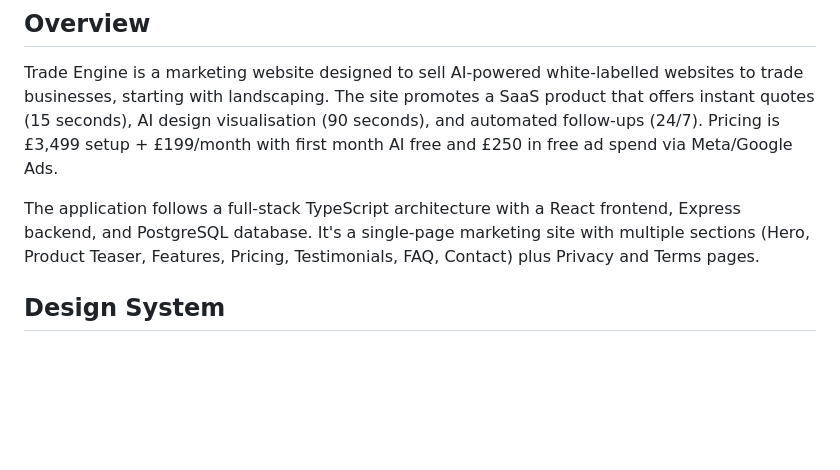
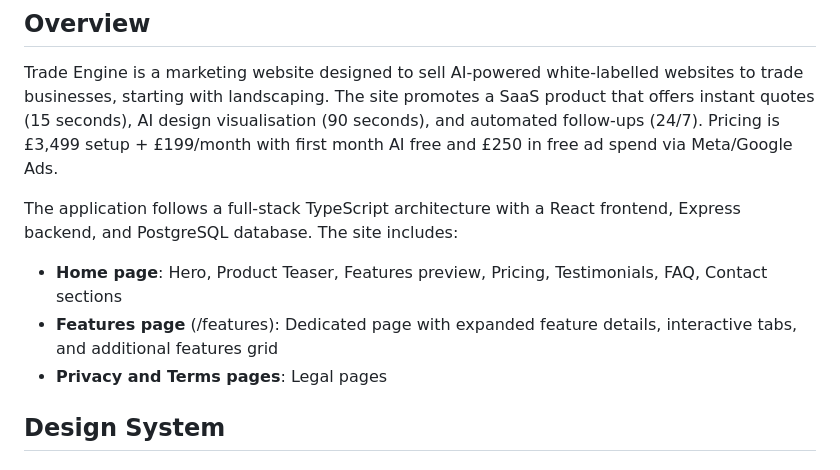
Before and after one commit to DigitalTailorsdxb/trade-engine, a Markdown page: replit.md, the part around the change. GitHub-like rendering; blank space fills up the shorter version.

Commit message:
Add a dedicated page to showcase product features and improve site navigation
Update replit.md to document the addition of a new /features page and update the site's overall structure description.

Replit-Commit-Author: Agent
Replit-Commit-Session-Id: e279e58f-6bae-4bb3-8a22-953959bc6953
Replit-Commit-Checkpoint-Type: full_checkpoint
Replit-Commit-Event-Id: 90e2953c-b559-4e27-8e72-4c0220f916f6
Replit-Commit-Screenshot-Url: https://storage.googleapis.com/screenshot-production-us-central1/84f70cd9-be99-4c4d-8d55-4fd81f120209/e279e58f-6bae-4bb3-8a22-953959bc6953/M8zPjvM
Replit-Helium-Checkpoint-Created: true

```diff
--- a/replit.md
+++ b/replit.md
@@ -4,7 +4,10 @@
 
 Trade Engine is a marketing website designed to sell AI-powered white-labelled websites to trade businesses, starting with landscaping. The site promotes a SaaS product that offers instant quotes (15 seconds), AI design visualisation (90 seconds), and automated follow-ups (24/7). Pricing is £3,499 setup + £199/month with first month AI free and £250 in free ad spend via Meta/Google Ads.
 
-The application follows a full-stack TypeScript architecture with a React frontend, Express backend, and PostgreSQL database. It's a single-page marketing site with multiple sections (Hero, Product Teaser, Features, Pricing, Testimonials, FAQ, Contact) plus Privacy and Terms pages.
+The application follows a full-stack TypeScript architecture with a React frontend, Express backend, and PostgreSQL database. The site includes:
+- **Home page**: Hero, Product Teaser, Features preview, Pricing, Testimonials, FAQ, Contact sections
+- **Features page** (/features): Dedicated page with expanded feature details, interactive tabs, and additional features grid
+- **Privacy and Terms pages**: Legal pages
 
 ## Design System
 
```
